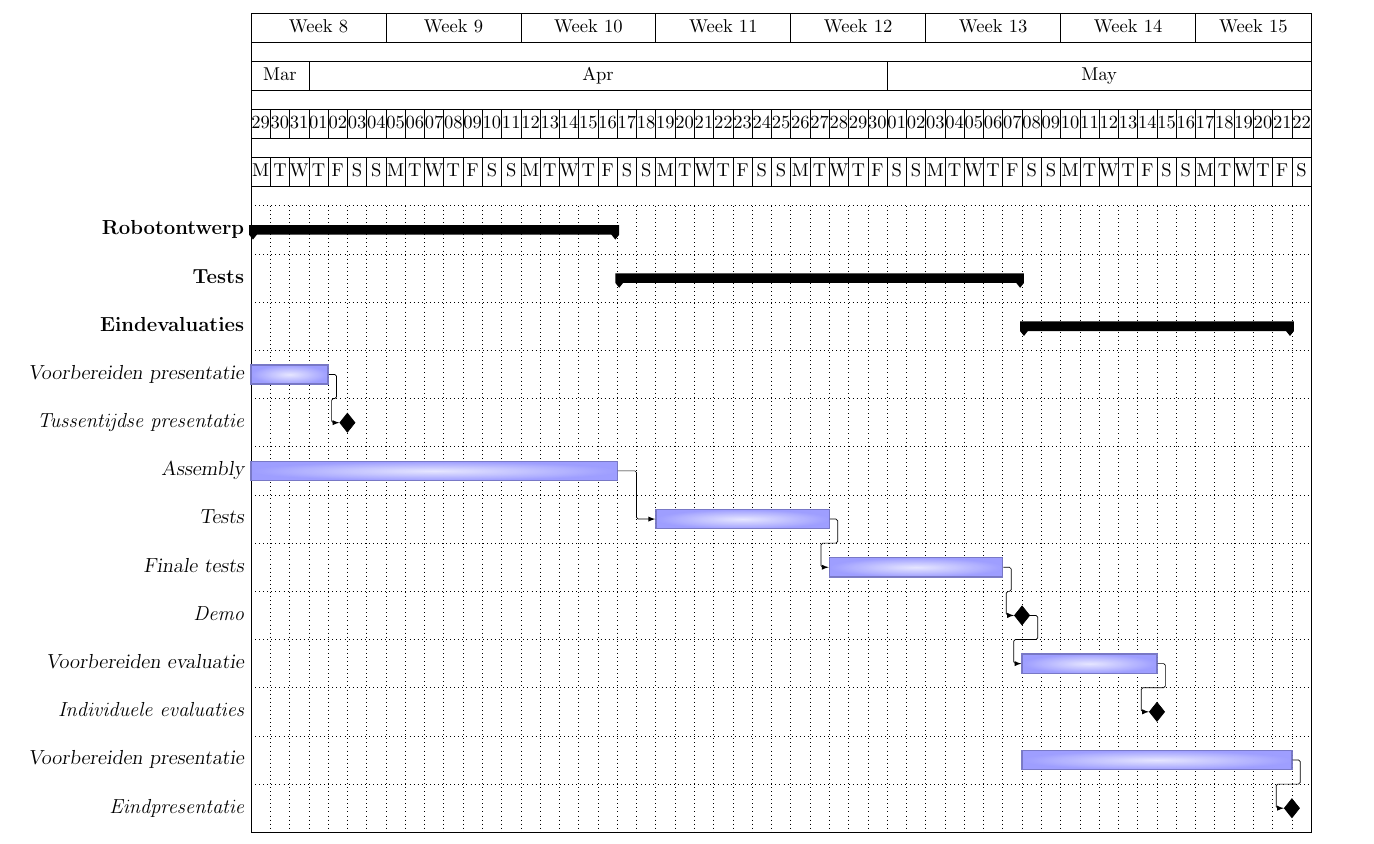
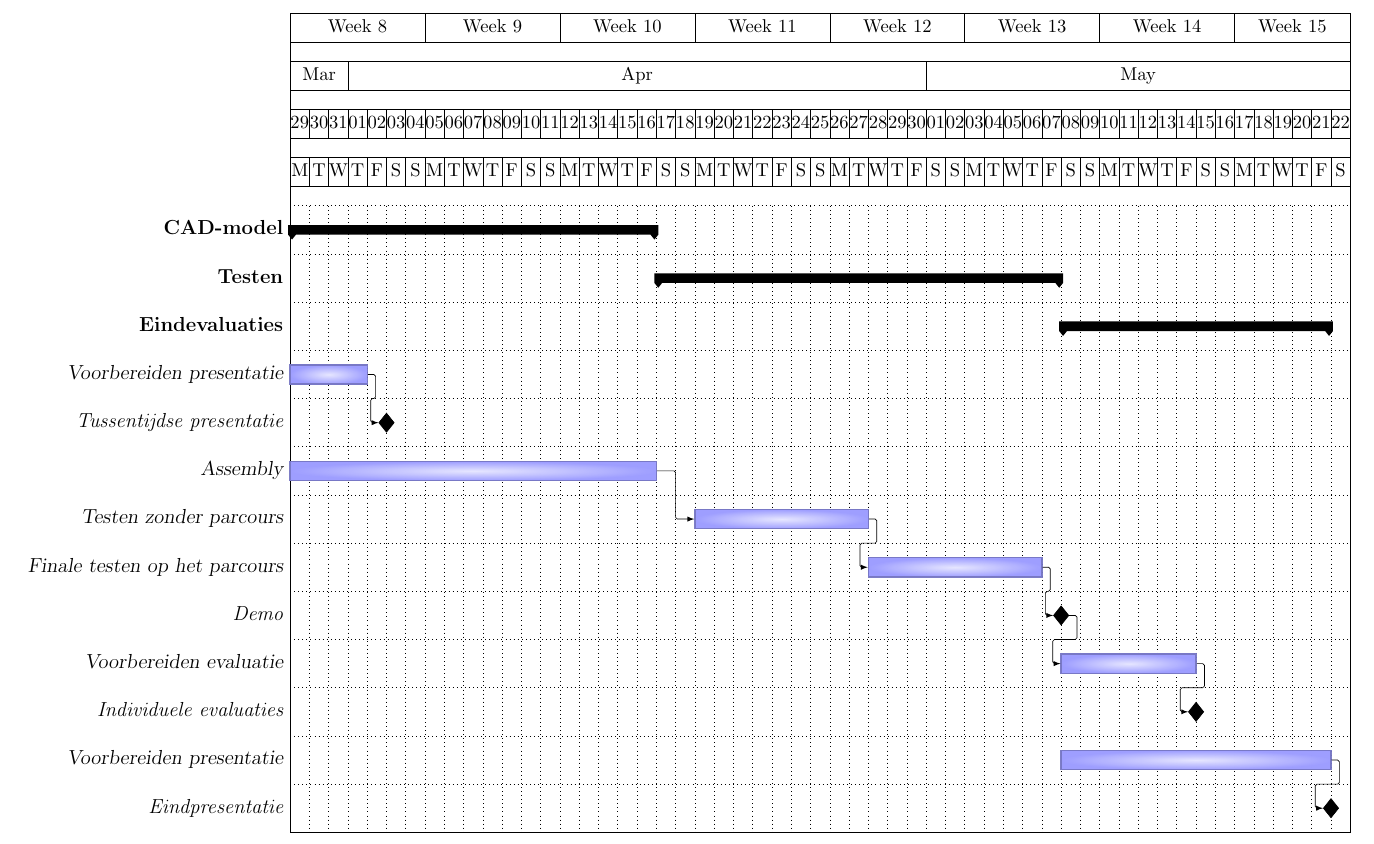
Before and after one commit to CamilleLouagie/groep-1, a LaTeX document (ganttchart.tex): part of page 2 of 2, cut so that both start at the same text. Compiled offline with pdfLaTeX.

Commit message:
Update ganttchart.tex

```diff
--- a/ganttchart.tex
+++ b/ganttchart.tex
@@ -83,15 +83,15 @@
 		\centering
 		\begin{ganttchart}[hgrid, vgrid, x unit=4mm, time slot format=isodate]{2021-03-29}{2021-05-22}
 			\gantttitlecalendar{week = 8,month=shortname,day,weekday=letter} \\
-			\ganttgroup{Robotontwerp}{2021-03-29}{2021-04-16} \\
-			\ganttgroup{Tests}{2021-04-17}{2021-05-07} \\
+			\ganttgroup{CAD-model}{2021-03-29}{2021-04-16} \\
+			\ganttgroup{Testen}{2021-04-17}{2021-05-07} \\
 			\ganttgroup{Eindevaluaties}{2021-05-08}{2021-05-21} \\
 			\ganttfoobar[name=14]{Voorbereiden presentatie}{2021-03-29}{2021-04-01} \\
 			\ganttmilestone[name=m2]{Tussentijdse presentatie}{2021-04-02} \\
 			\ganttlink{14}{m2}
 			\ganttfoobar[name=11]{Assembly}{2021-03-29}{2021-04-16} \\
-			\ganttfoobar[name=12]{Tests}{2021-04-19}{2021-04-27} \\
-			\ganttfoobar[name=13]{Finale tests}{2021-04-28}{2021-05-06} \\
+			\ganttfoobar[name=12]{Testen zonder parcours}{2021-04-19}{2021-04-27} \\
+			\ganttfoobar[name=13]{Finale testen op het parcours}{2021-04-28}{2021-05-06} \\
 			\ganttlink{11}{12}
 			\ganttlink{12}{13}
 			\ganttmilestone[name=m1]{Demo}{2021-05-07} \\
```
Also changed, not shown: ganttchart.tex (2 more changed lines).
